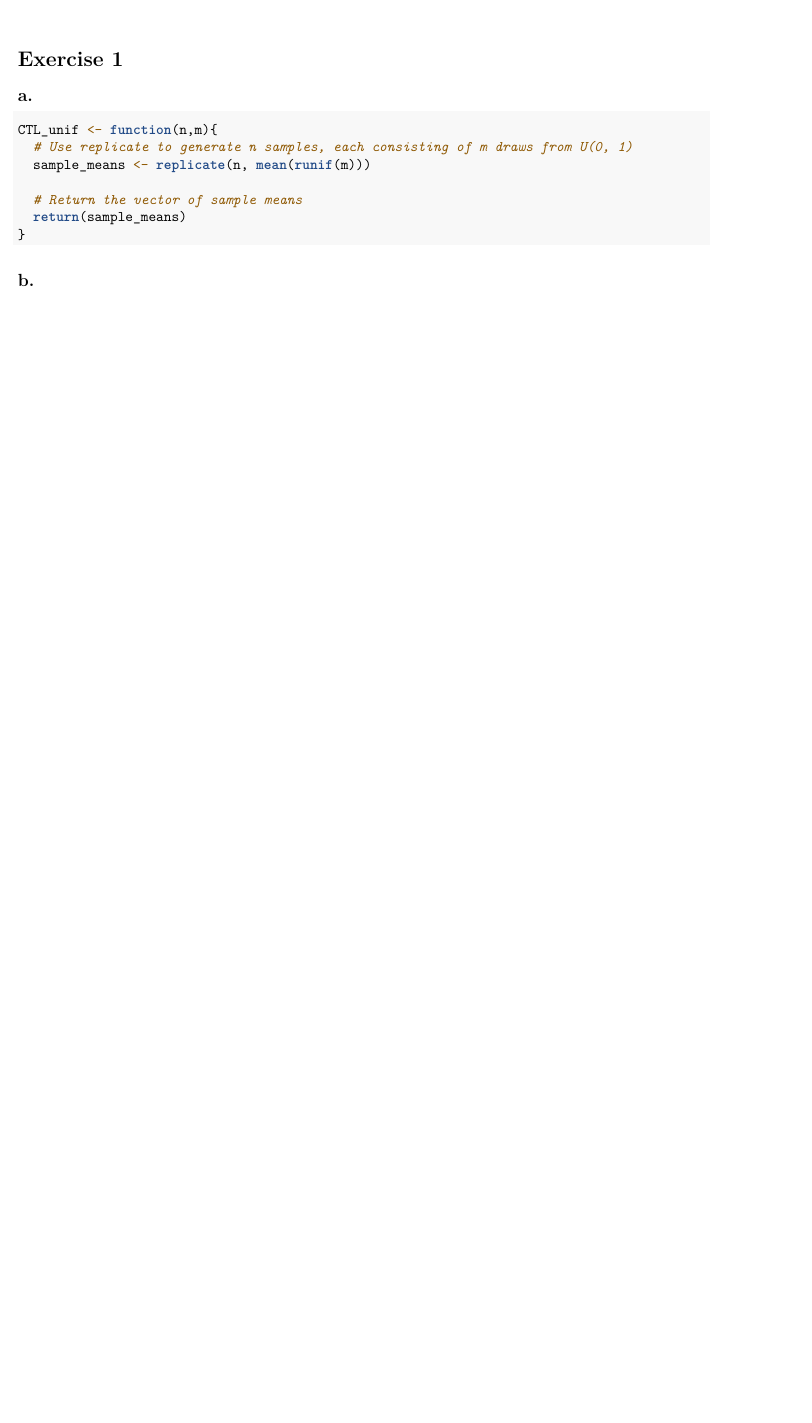
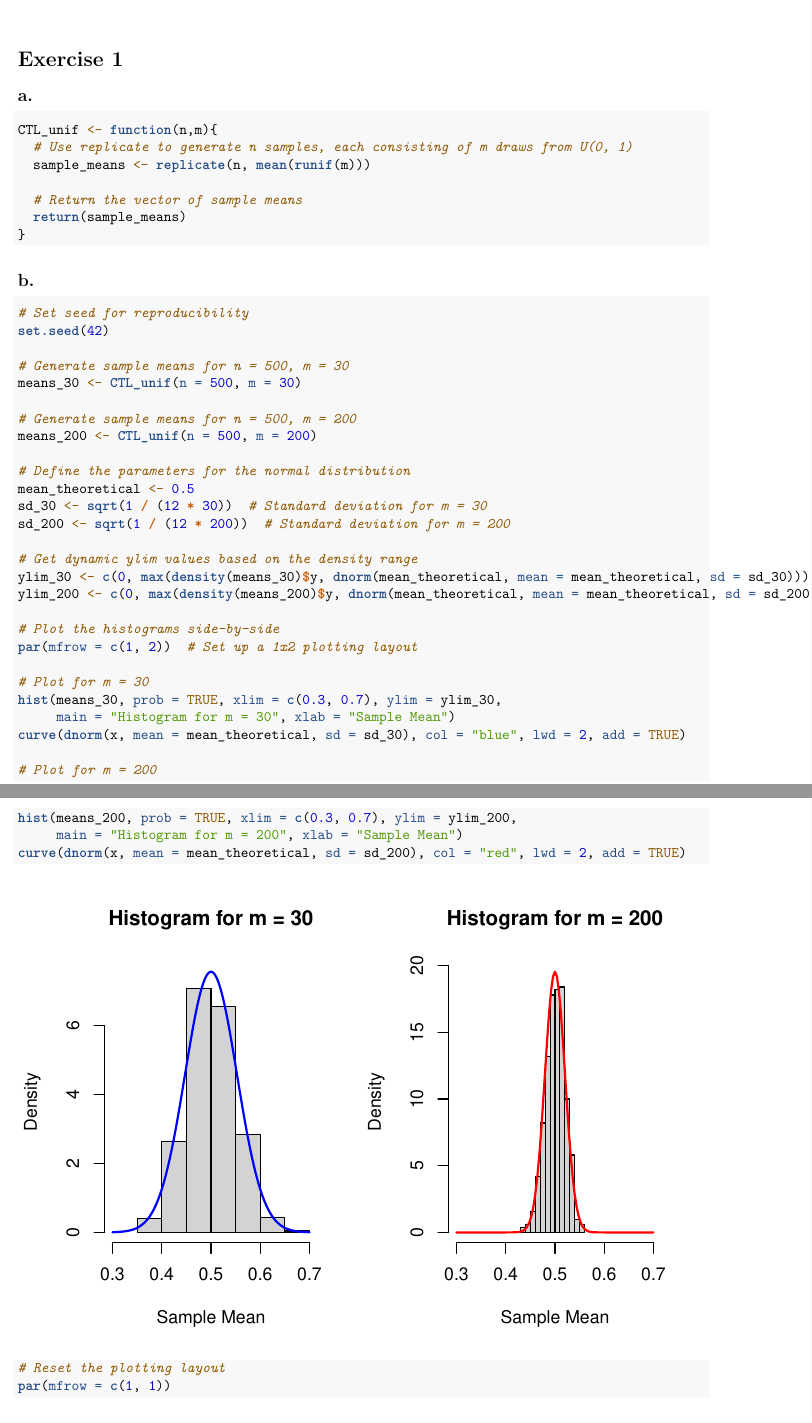
Before and after one commit to zzgsdddz/SDA, an R Markdown document (A1/SDA_submission_template.Rmd): part of the page before the commit and two parts of pages 1 and 2 of 2 after it, the two joined at a grey line, cut so that both start at the same text, the shorter picture padded with empty space. Rendered offline with R 4.5, knitr and Pandoc, then LaTeX, with nearby package versions.

Commit message:
A1 ex1 done

````diff
--- a/A1/SDA_submission_template.Rmd
+++ b/A1/SDA_submission_template.Rmd
@@ -22,5 +22,37 @@ CTL_unif <- function(n,m){
 
 
 ## b.
+```{r}
+# Set seed for reproducibility
+set.seed(42)
 
-## c.
+# Generate sample means for n = 500, m = 30
+means_30 <- CTL_unif(n = 500, m = 30)
+
+# Generate sample means for n = 500, m = 200
+means_200 <- CTL_unif(n = 500, m = 200)
+
+# Define the parameters for the normal distribution
+mean_theoretical <- 0.5
+sd_30 <- sqrt(1 / (12 * 30))  # Standard deviation for m = 30
+sd_200 <- sqrt(1 / (12 * 200))  # Standard deviation for m = 200
+
+# Get dynamic ylim values based on the density range
+ylim_30 <- c(0, max(density(means_30)$y, dnorm(mean_theoretical, mean = mean_theoretical, sd = sd_30)))
+ylim_200 <- c(0, max(density(means_200)$y, dnorm(mean_theoretical, mean = mean_theoretical, sd = sd_200)))
+
+# Plot the histograms side-by-side
+par(mfrow = c(1, 2))  # Set up a 1x2 plotting layout
+
+# Plot for m = 30
+hist(means_30, prob = TRUE, xlim = c(0.3, 0.7), ylim = ylim_30,
+     main = "Histogram for m = 30", xlab = "Sample Mean")
+curve(dnorm(x, mean = mean_theoretical, sd = sd_30), col = "blue", lwd = 2, add = TRUE)
+
+# Plot for m = 200
+hist(means_200, prob = TRUE, xlim = c(0.3, 0.7), ylim = ylim_200,
+     main = "Histogram for m = 200", xlab = "Sample Mean")
+curve(dnorm(x, mean = mean_theoretical, sd = sd_200), col = "red", lwd = 2, add = TRUE)
+
+# Reset the plotting layout
+par(mfrow = c(1, 1))
````
Also changed, not shown: A1/SDA_submission_template.Rmd (3 more changed lines), 1 other file.
